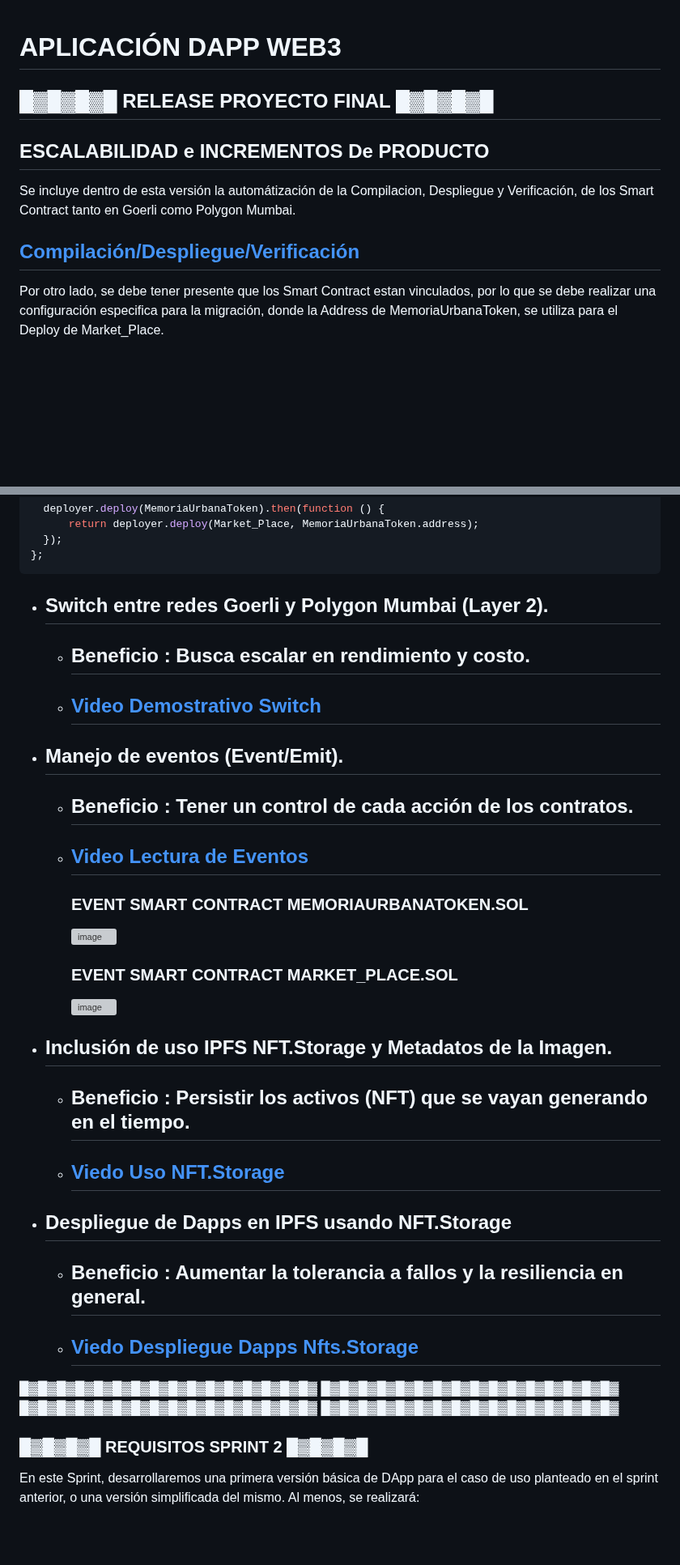
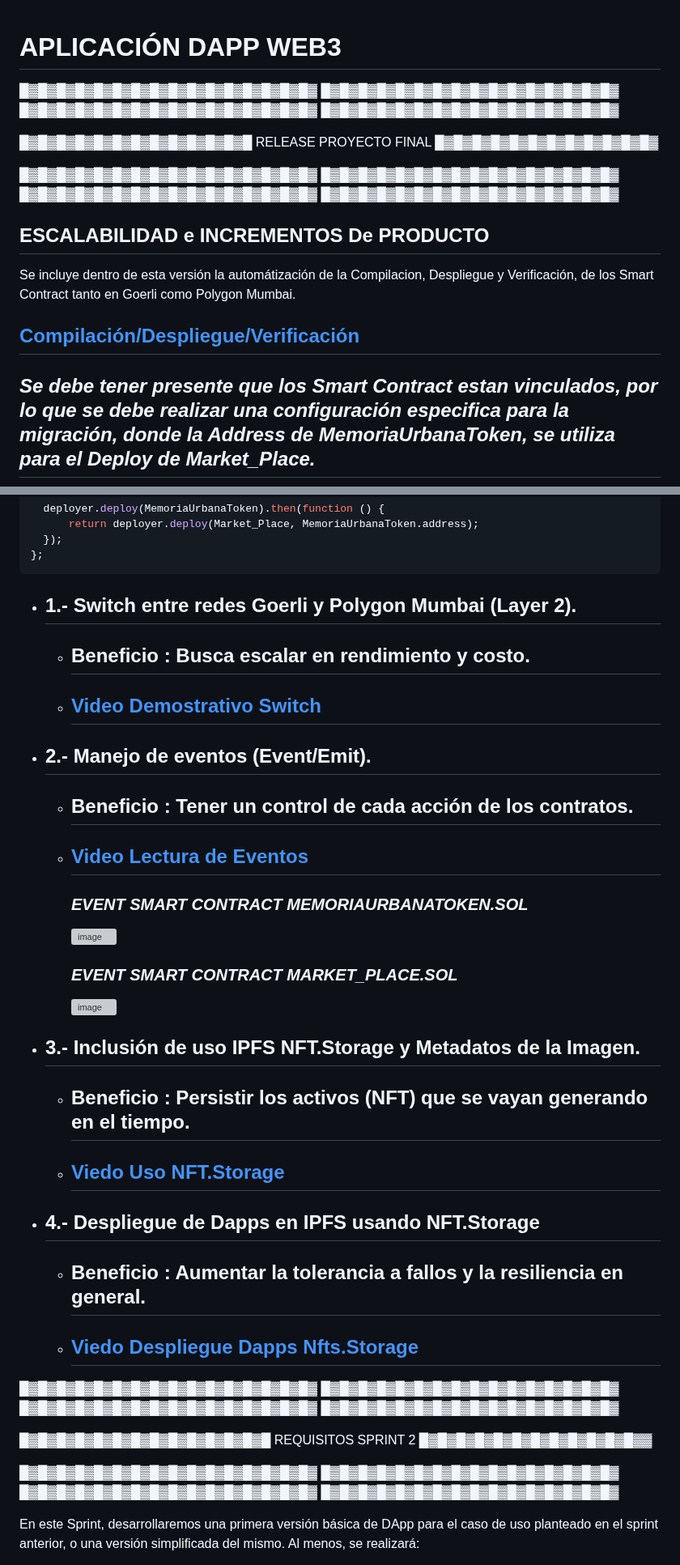
Before and after one commit to jcontrerasd/Proyecto-MUTs_MUMBAI_GOERLI, a Markdown page: README.md, 2 parts joined by grey strips. Shown at 81% size. GitHub-like rendering; folded sections open; blank space fills up the shorter version; grey boxes are pictures that could not be loaded.

```diff
--- a/README.md
+++ b/README.md
@@ -1,8 +1,16 @@
 
 # APLICACIÓN DAPP WEB3
+█▓█▓█▓█▓█▓█▓█▓█▓█▓█▓█▓█▓█▓█▓█▓█▓
+█▓█▓█▓█▓█▓█▓█▓█▓█▓█▓█▓█▓█▓█▓█▓█▓
+█▓█▓█▓█▓█▓█▓█▓█▓█▓█▓█▓█▓█▓█▓█▓█▓
+█▓█▓█▓█▓█▓█▓█▓█▓█▓█▓█▓█▓█▓█▓█▓█▓
 
-## █▓█▓█▓█ RELEASE PROYECTO FINAL █▓█▓█▓█
+█▓█▓█▓█▓█▓█▓█▓█▓█▓█▓█▓█▓█ RELEASE PROYECTO FINAL █▓█▓█▓█▓█▓█▓█▓█▓█▓█▓█▓█▓
 
+█▓█▓█▓█▓█▓█▓█▓█▓█▓█▓█▓█▓█▓█▓█▓█▓
+█▓█▓█▓█▓█▓█▓█▓█▓█▓█▓█▓█▓█▓█▓█▓█▓
+█▓█▓█▓█▓█▓█▓█▓█▓█▓█▓█▓█▓█▓█▓█▓█▓
+█▓█▓█▓█▓█▓█▓█▓█▓█▓█▓█▓█▓█▓█▓█▓█▓
 ## ESCALABILIDAD e INCREMENTOS De PRODUCTO
 
 Se incluye dentro de esta versión la automátización de la Compilacion,  Despliegue y Verificación, de los Smart Contract tanto en Goerli como Polygon Mumbai.
@@ -10,6 +18,6 @@ Se incluye dentro de esta versión la automátización de la Compilacion,  Despl
 ## [Compilación/Despliegue/Verificación](https://github.com//jcontrerasd/Proyecto-MUTS/raw/main/1.-Compilación+Despliegue+Verificación[Goerli+Polygon_Mumbai].mp4)
 
 
-Por otro lado, se debe tener presente que los Smart Contract estan vinculados, por lo que se debe realizar una configuración especifica para la migración, donde la Address de MemoriaUrbanaToken, se utiliza para el Deploy de Market_Place.
+## _Se debe tener presente que los Smart Contract estan vinculados, por lo que se debe realizar una configuración especifica para la migración, donde la Address de MemoriaUrbanaToken, se utiliza para el Deploy de Market_Place._
 
 <details>
@@ -33,35 +41,40 @@ module.exports = function (deployer) {
 
 
 
-* ## Switch entre redes Goerli y Polygon Mumbai (Layer 2).
+* ## 1.- Switch entre redes Goerli y Polygon Mumbai (Layer 2).
      * ## Beneficio : Busca escalar en rendimiento y costo.
      * ## [Video Demostrativo Switch ](https://github.com//jcontrerasd/Proyecto-MUTS/raw/main/2.-Switch_entre_redes_Goerli_y_Polygon_Mumbai_(Layer_2).mp4)
 
-* ## Manejo de eventos (Event/Emit).
+* ## 2.- Manejo de eventos (Event/Emit).
     * ## Beneficio : Tener un control de cada acción de los contratos.
     * ## [Video Lectura de Eventos ](https://github.com//jcontrerasd/Proyecto-MUTS/raw/main/3.-Manejo_de_eventos(Event_Emit).mp4)
 
-        ### EVENT SMART CONTRACT MEMORIAURBANATOKEN.SOL
+        ### _EVENT SMART CONTRACT MEMORIAURBANATOKEN.SOL_
         <img width="700" margin=200 alt="image" src="https://github.com/jcontrerasd/Proyecto-MUTS/assets/27821228/a6be5e86-8adf-4608-846a-86528c05d775">
 
-        ### EVENT SMART CONTRACT MARKET_PLACE.SOL
+        ### _EVENT SMART CONTRACT MARKET_PLACE.SOL_
         <img width="700" margin=200 alt="image"  src="https://github.com/jcontrerasd/Proyecto-MUTS/assets/27821228/edba78d1-c4e9-4327-866c-c0c386e010c7">
 
-* ## Inclusión de uso IPFS NFT.Storage y Metadatos de la Imagen.
+* ## 3.- Inclusión de uso IPFS NFT.Storage y Metadatos de la Imagen.
     * ## Beneficio : Persistir los activos (NFT) que se vayan generando en el tiempo.
     * ## [Viedo Uso NFT.Storage](https://github.com//jcontrerasd/Proyecto-MUTS/raw/main/1.-Compilación+Despliegue+Verificación[Goerli+Polygon_Mumbai].mp4)
 
-* ## Despliegue de Dapps en IPFS usando NFT.Storage
+* ## 4.- Despliegue de Dapps en IPFS usando NFT.Storage
     * ## Beneficio : Aumentar la tolerancia a fallos y la resiliencia en general.
     * ## [Viedo Despliegue Dapps Nfts.Storage](https://github.com//jcontrerasd/Proyecto-MUTS/raw/main/1.-Compilación+Despliegue+Verificación[Goerli+Polygon_Mumbai].mp4)
-
 
 █▓█▓█▓█▓█▓█▓█▓█▓█▓█▓█▓█▓█▓█▓█▓█▓
 █▓█▓█▓█▓█▓█▓█▓█▓█▓█▓█▓█▓█▓█▓█▓█▓
 █▓█▓█▓█▓█▓█▓█▓█▓█▓█▓█▓█▓█▓█▓█▓█▓
 █▓█▓█▓█▓█▓█▓█▓█▓█▓█▓█▓█▓█▓█▓█▓█▓
 
-### █▓█▓█▓█ REQUISITOS SPRINT 2 █▓█▓█▓█
+█▓█▓█▓█▓█▓█▓█▓█▓█▓█▓█▓█▓█▓█ REQUISITOS SPRINT 2 █▓█▓█▓█▓█▓█▓█▓█▓█▓█▓█▓█▓▓
+
+█▓█▓█▓█▓█▓█▓█▓█▓█▓█▓█▓█▓█▓█▓█▓█▓
+█▓█▓█▓█▓█▓█▓█▓█▓█▓█▓█▓█▓█▓█▓█▓█▓
+█▓█▓█▓█▓█▓█▓█▓█▓█▓█▓█▓█▓█▓█▓█▓█▓
+█▓█▓█▓█▓█▓█▓█▓█▓█▓█▓█▓█▓█▓█▓█▓█▓
+
 En este Sprint, desarrollaremos una primera versión básica de DApp para el caso de uso planteado en el sprint anterior, o una versión simplificada del mismo. Al menos, se realizará:
 
 Una primera versión de Smart Contract (capa lógica). El Smart Contract será compilado y desplegado en una red de desarrollo (Truffle network) o testnet pública (ej. Goerli).
```
Also changed, not shown: other parts of README.md (+1 -1 lines).
